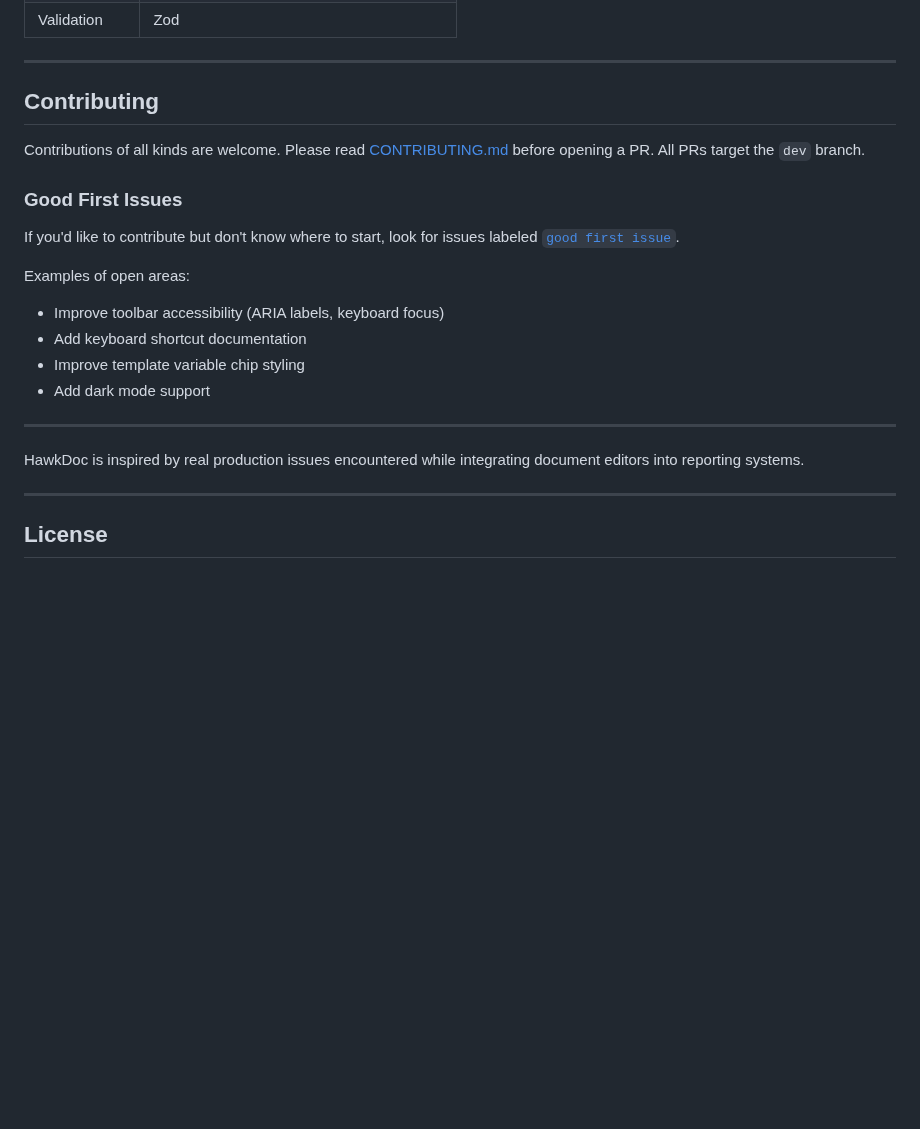
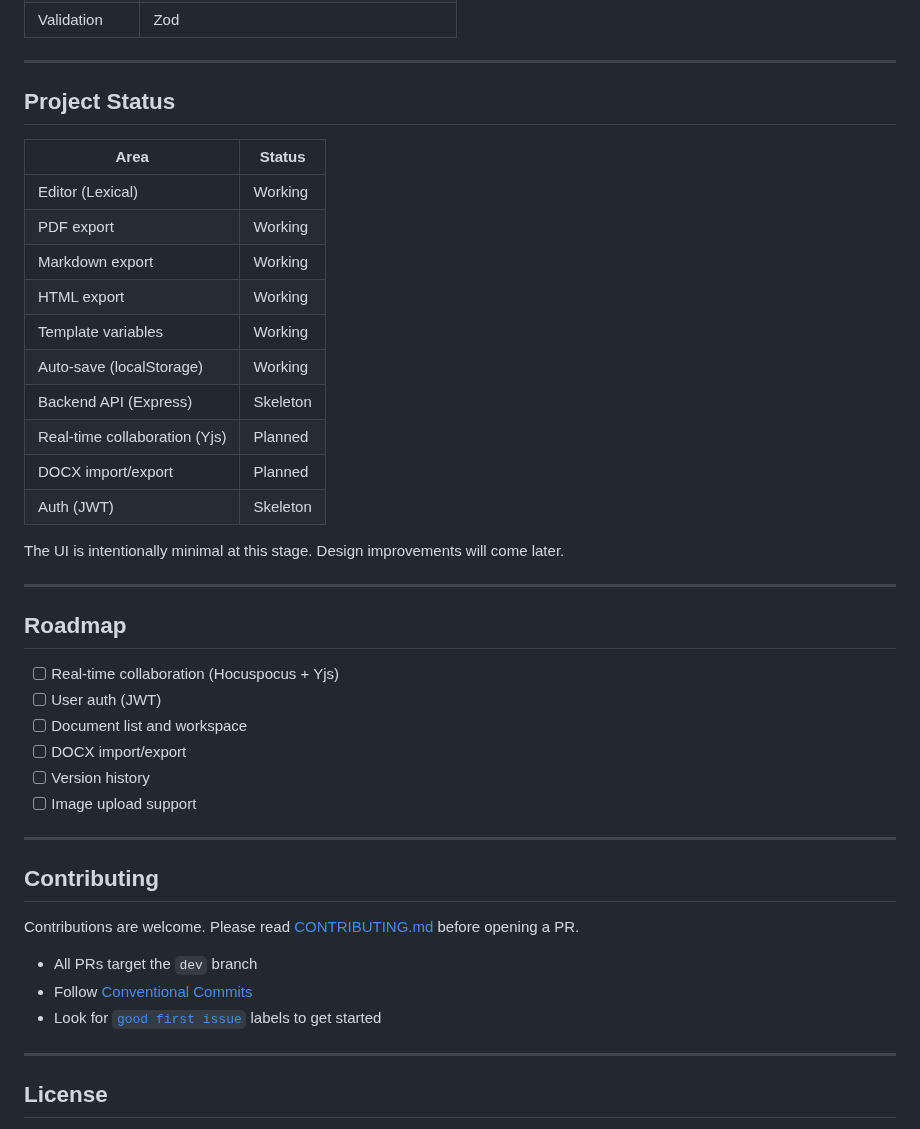
Before and after one commit to hawk-doc/hawkdoc, a Markdown page: README.md, the part around one of its changes. Rendered like a GitHub page; blank space fills up the shorter version.

```diff
--- a/README.md
+++ b/README.md
@@ -161,24 +86,43 @@ Frontend: `http://localhost:5173` - API: `http://localhost:3001`
 
 ---
 
-## Contributing
+## Project Status
 
-Contributions of all kinds are welcome. Please read [CONTRIBUTING.md](CONTRIBUTING.md) before opening a PR. All PRs target the `dev` branch.
+| Area | Status |
+|---|---|
+| Editor (Lexical) | Working |
+| PDF export | Working |
+| Markdown export | Working |
+| HTML export | Working |
+| Template variables | Working |
+| Auto-save (localStorage) | Working |
+| Backend API (Express) | Skeleton |
+| Real-time collaboration (Yjs) | Planned |
+| DOCX import/export | Planned |
+| Auth (JWT) | Skeleton |
 
-### Good First Issues
-
-If you'd like to contribute but don't know where to start, look for issues labeled [`good first issue`](https://github.com/hawk-doc/hawkdoc/issues?q=label%3A%22good+first+issue%22).
-
-Examples of open areas:
-
-- Improve toolbar accessibility (ARIA labels, keyboard focus)
-- Add keyboard shortcut documentation
-- Improve template variable chip styling
-- Add dark mode support
+The UI is intentionally minimal at this stage. Design improvements will come later.
 
 ---
 
-HawkDoc is inspired by real production issues encountered while integrating document editors into reporting systems.
+## Roadmap
+
+- [ ] Real-time collaboration (Hocuspocus + Yjs)
+- [ ] User auth (JWT)
+- [ ] Document list and workspace
+- [ ] DOCX import/export
+- [ ] Version history
+- [ ] Image upload support
+
+---
+
+## Contributing
+
+Contributions are welcome. Please read [CONTRIBUTING.md](CONTRIBUTING.md) before opening a PR.
+
+- All PRs target the `dev` branch
+- Follow [Conventional Commits](https://www.conventionalcommits.org)
+- Look for [`good first issue`](https://github.com/hawk-doc/hawkdoc/issues?q=label%3A%22good+first+issue%22) labels to get started
 
 ---
 
```
Also changed, not shown: other parts of README.md (+26 -101 lines), docs/screenshot.png (added).
